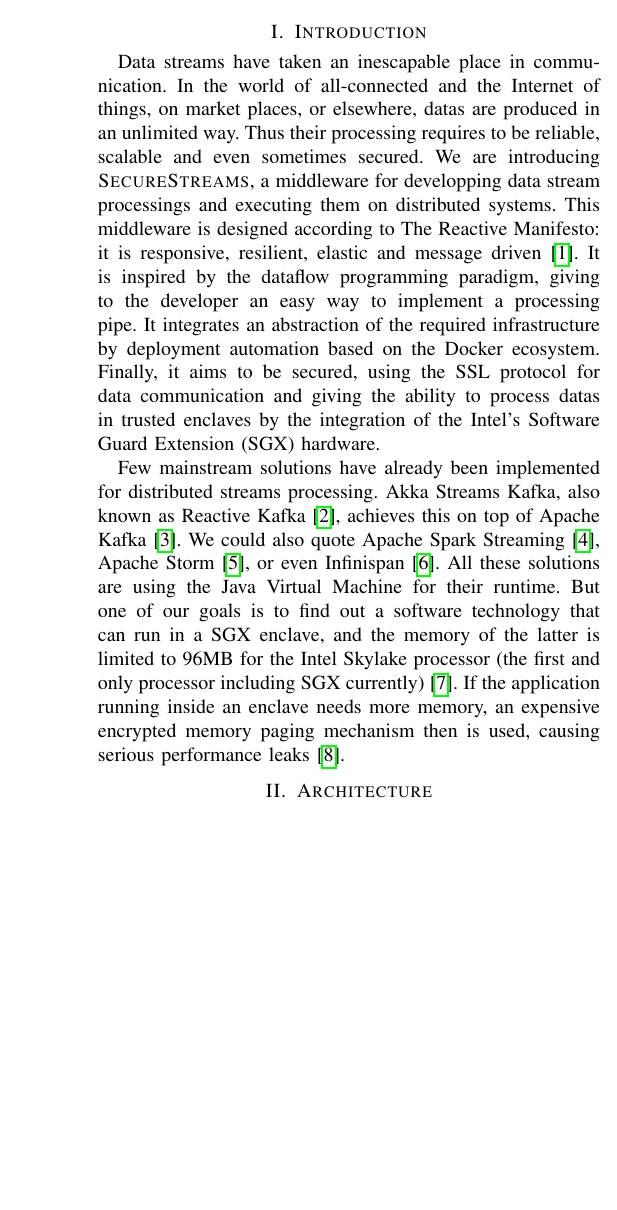
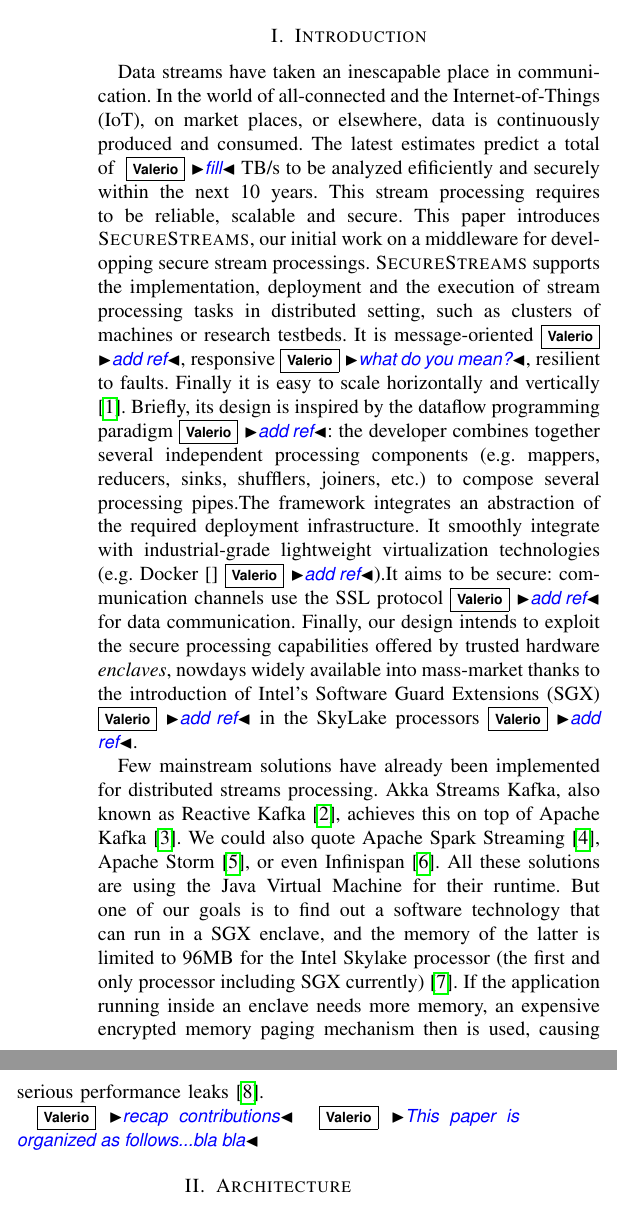
Before and after one commit to Lorel/0MQRxLua-MFR-POC, a LaTeX paper (papers/IC2E17-Phd-Forum/paper.tex, which reads papers/IC2E17-Phd-Forum/introduction.tex): part of one column of page 1 of 3 before the commit and two parts of the columns of page 1 of 3 after it, the two joined at a grey line, cut so that both start at the same text, the shorter picture padded with empty space. Compiled offline with pdfLaTeX.

Commit message:
first part of intro

```diff
--- a/papers/IC2E17-Phd-Forum/introduction.tex
+++ b/papers/IC2E17-Phd-Forum/introduction.tex
@@ -12,17 +12,27 @@
 % \end{itemize}
 
 Data streams have taken an inescapable place in communication.
-In the world of all-connected and the Internet of things, on market places, or elsewhere, datas are produced in an unlimited way.
-Thus their processing requires to be reliable, scalable and even sometimes secured.
-We are introducing \textsc{SecureStreams}, a middleware for developping data stream processings and executing them on distributed systems.
-This middleware is designed according to The Reactive Manifesto: it is responsive, resilient, elastic and message driven\cite{reactivemanifesto}.
-It is inspired by the dataflow programming paradigm, giving to the developer an easy way to implement a processing pipe.
-It integrates an abstraction of the required infrastructure by deployment automation based on the Docker ecosystem.
-Finally, it aims to be secured, using the SSL protocol for data communication and giving the ability to process datas in trusted enclaves by the integration of the Intel's Software Guard Extension (SGX) hardware.
+In the world of all-connected and the Internet-of-Things (IoT), on market places, or elsewhere, data is continuously produced and consumed.
+The latest estimates predict a total of \vs{fill} TB/s to be analyzed efificiently and securely within the next 10 years.
+This stream processing requires to be reliable, scalable and secure.
+This paper introduces \SYS, our initial work on a middleware for developping secure stream processings.
+\SYS supports the implementation, deployment and the execution of stream processing tasks in distributed setting, such as clusters of machines or research testbeds.
+It is message-oriented\vs{add ref}, responsive\vs{what do you mean?}, resilient to faults.
+Finally it is easy to scale horizontally and vertically\cite{reactivemanifesto}.
+%Its design This middleware is designed according to The Reactive Manifesto: it is responsive, resilient, elastic and message driven\cite{reactivemanifesto}.
+Briefly, its design is inspired by the dataflow programming paradigm\vs{add ref}: the developer combines together several independent processing components (e.g. mappers, reducers, sinks, shufflers, joiners, etc.) to compose several processing pipes.% an easy way to implement a processing pipe.
+The framework integrates an abstraction of the required deployment infrastructure.
+It smoothly integrate with industrial-grade lightweight virtualization technologies (e.g. Docker~\cite{}\vs{add ref}).%by deployment automation based on the Docker ecosystem
+It aims to be secure: communication channels use the SSL protocol\vs{add ref} for data communication.
+Finally, our design intends to exploit the secure processing capabilities offered by trusted hardware \emph{enclaves}, nowdays widely available into mass-market thanks to the introduction of Intel's Software Guard Extensions (SGX)\vs{add ref} in the SkyLake processors\vs{add ref}.
+% and giving the ability to process datas in trusted enclaves by the integration of the Intel's Software Guard Extension (SGX) hardware.
 
 Few mainstream solutions have already been implemented for distributed streams processing.
 Akka Streams Kafka, also known as Reactive Kafka\cite{reactivekafka}, achieves this on top of Apache Kafka\cite{apachekafka}.
 We could also quote  Apache Spark Streaming\cite{apachesparkstreaming}, Apache Storm\cite{apachestorm}, or even Infinispan\cite{infinispan}.
 All these solutions are using the Java Virtual Machine for their runtime.
 But one of our goals is to find out a software technology that can run in a SGX enclave, and the memory of the latter is limited to 96MB for the Intel Skylake processor (the first and only processor including SGX currently)\cite{costan_intel}.
-If the application running inside an enclave needs more memory, an expensive encrypted memory paging mechanism then is used, causing serious performance leaks\cite{brenner_securekeeper:_2016}.
+If the application running inside an enclave needs more memory, an expensive encrypted memory paging mechanism then is used, causing serious performance leaks~\cite{brenner_securekeeper:_2016}.
+
+\vs{recap contributions}
+\vs{This paper is organized as follows...bla bla}
--- a/papers/IC2E17-Phd-Forum/paper.tex
+++ b/papers/IC2E17-Phd-Forum/paper.tex
@@ -60,7 +60,7 @@
 
 % \def\arraystretch{0.9}
 
-\newcommand{\SYS}{\textsc{0MQRxLua}\xspace}
+\newcommand{\SYS}{\textsc{SecureStreams}\xspace}
 
 \setlength{\textfloatsep}{10pt}
 
@@ -73,7 +73,7 @@
 { \newcommand{\mynote}[3]{}}
 \newcommand{\pf}[1]{\mynote{Pascal}{#1}{red}}
 \newcommand{\vs}[1]{\mynote{Valerio}{#1}{blue}}
-\newcommand{\rr}[1]{\mynote{Romain}{#1}{green}}
+\newcommand{\ah}[1]{\mynote{Aurelien}{#1}{green}}
 
 
 \definecolor{darkgreen}{rgb}{0.3,0.5,0.3}
```
